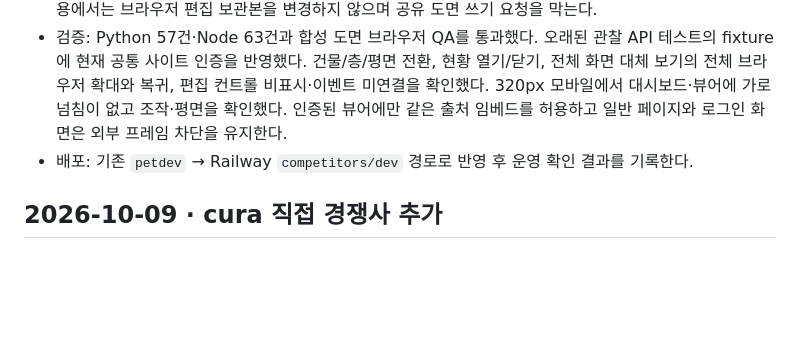
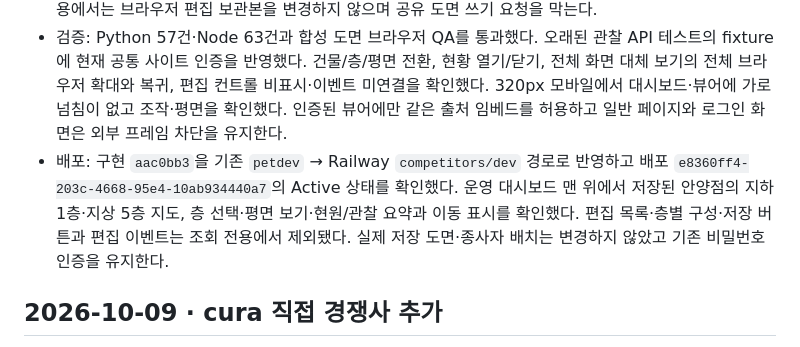
Before and after one commit to canonnam/competitors, a Markdown page: docs/CHANGELOG.md, the part around the change. GitHub-like rendering; blank space fills up the shorter version.

Commit message:
Record verified dashboard facility viewer deployment

```diff
--- a/docs/CHANGELOG.md
+++ b/docs/CHANGELOG.md
@@ -5,7 +5,7 @@
 - 저장된 시설 3D 지도를 대시보드 맨 위, 핵심 현황 카드 앞에 조회 전용으로 표시한다. 건물·층과 보기 전환, 회전·확대·시점 초기화·전체 화면·현황 확인, 공간/사람 표시와 이동 재생을 유지한다. 편집·저장·삭제·도면 파일 처리와 층/공간/직원 배치 변경은 표시하거나 실행하지 않는다. 기존 지도 작업 화면은 계속 편집할 수 있다.
 - 근거: 사용자의 대시보드 최상단에 뷰어만 표시하고 편집은 제외해 달라는 요청. 기존 도면과 렌더러·인증된 현황 API를 재사용하며 저장 도면이 없거나 조회 실패일 때 예시를 실제 도면처럼 표시하지 않는다. 조회 전용에서는 브라우저 편집 보관본을 변경하지 않으며 공유 도면 쓰기 요청을 막는다.
 - 검증: Python 57건·Node 63건과 합성 도면 브라우저 QA를 통과했다. 오래된 관찰 API 테스트의 fixture에 현재 공통 사이트 인증을 반영했다. 건물/층/평면 전환, 현황 열기/닫기, 전체 화면 대체 보기의 전체 브라우저 확대와 복귀, 편집 컨트롤 비표시·이벤트 미연결을 확인했다. 320px 모바일에서 대시보드·뷰어에 가로 넘침이 없고 조작·평면을 확인했다. 인증된 뷰어에만 같은 출처 임베드를 허용하고 일반 페이지와 로그인 화면은 외부 프레임 차단을 유지한다.
-- 배포: 기존 `petdev` → Railway `competitors/dev` 경로로 반영 후 운영 확인 결과를 기록한다.
+- 배포: 구현 `aac0bb3`을 기존 `petdev` → Railway `competitors/dev` 경로로 반영하고 배포 `e8360ff4-203c-4668-95e4-10ab934440a7`의 Active 상태를 확인했다. 운영 대시보드 맨 위에서 저장된 안양점의 지하 1층·지상 5층 지도, 층 선택·평면 보기·현원/관찰 요약과 이동 표시를 확인했다. 편집 목록·층별 구성·저장 버튼과 편집 이벤트는 조회 전용에서 제외됐다. 실제 저장 도면·종사자 배치는 변경하지 않았고 기존 비밀번호 인증을 유지한다.
 
 ## 2026-10-09 · cura 직접 경쟁사 추가
 
```
